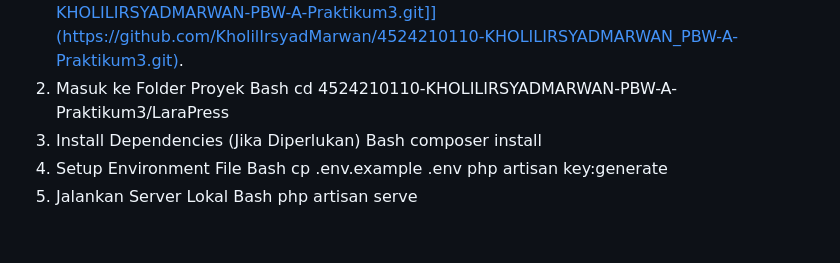
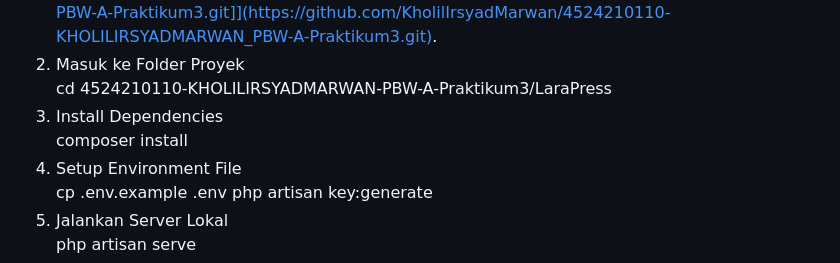
Before and after one commit to KholilIrsyadMarwan/4524210110-KHOLILIRSYADMARWAN_PBW-A-Praktikum3, a Markdown page: README.md, the part around one of its changes. Drawn GitHub-style.

Commit message:
Revise project setup instructions in README.md
Updated instructions for running the project with HTML line breaks.

```diff
--- a/README.md
+++ b/README.md
@@ -104,15 +104,11 @@ Halaman khusus kontak yang menampilkan Email Mahasiswa (`marwansi4524110@univpan
 Bash
 git clone [[https://github.com/KholilIrsyadMarwan/4524210110-KHOLILIRSYADMARWAN-PBW-A-Praktikum3.git]](https://github.com/KholilIrsyadMarwan/4524210110-KHOLILIRSYADMARWAN_PBW-A-Praktikum3.git).
-2. Masuk ke Folder Proyek
-Bash
+2. Masuk ke Folder Proyek<br>
 cd 4524210110-KHOLILIRSYADMARWAN-PBW-A-Praktikum3/LaraPress
-3. Install Dependencies (Jika Diperlukan)
-Bash
+3. Install Dependencies <br>
 composer install
-4. Setup Environment File
-Bash
+4. Setup Environment File <br>
 cp .env.example .env
 php artisan key:generate
-5. Jalankan Server Lokal
-Bash
+5. Jalankan Server Lokal <br>
 php artisan serve
```
Also changed, not shown: other parts of README.md (+1 -1 lines).
